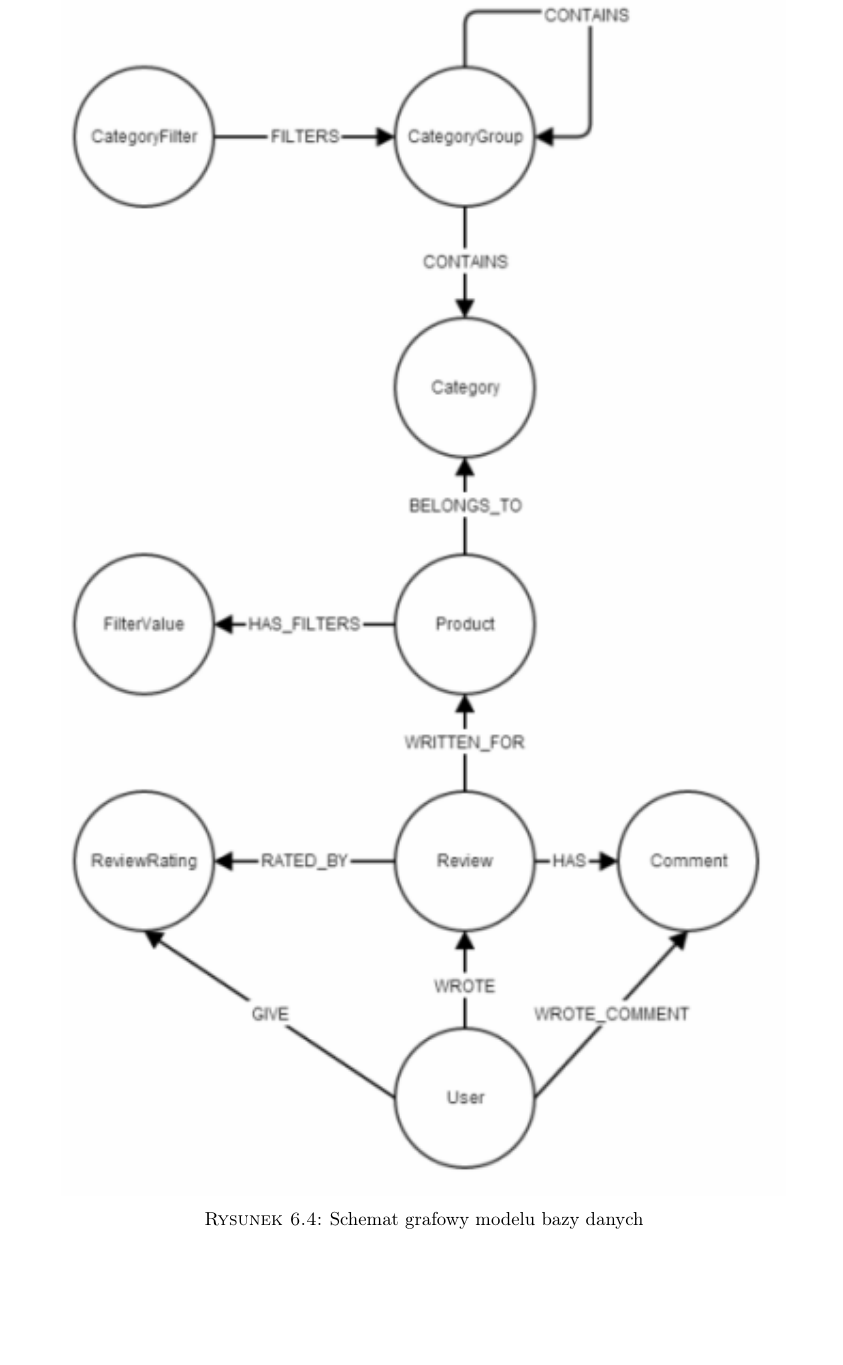
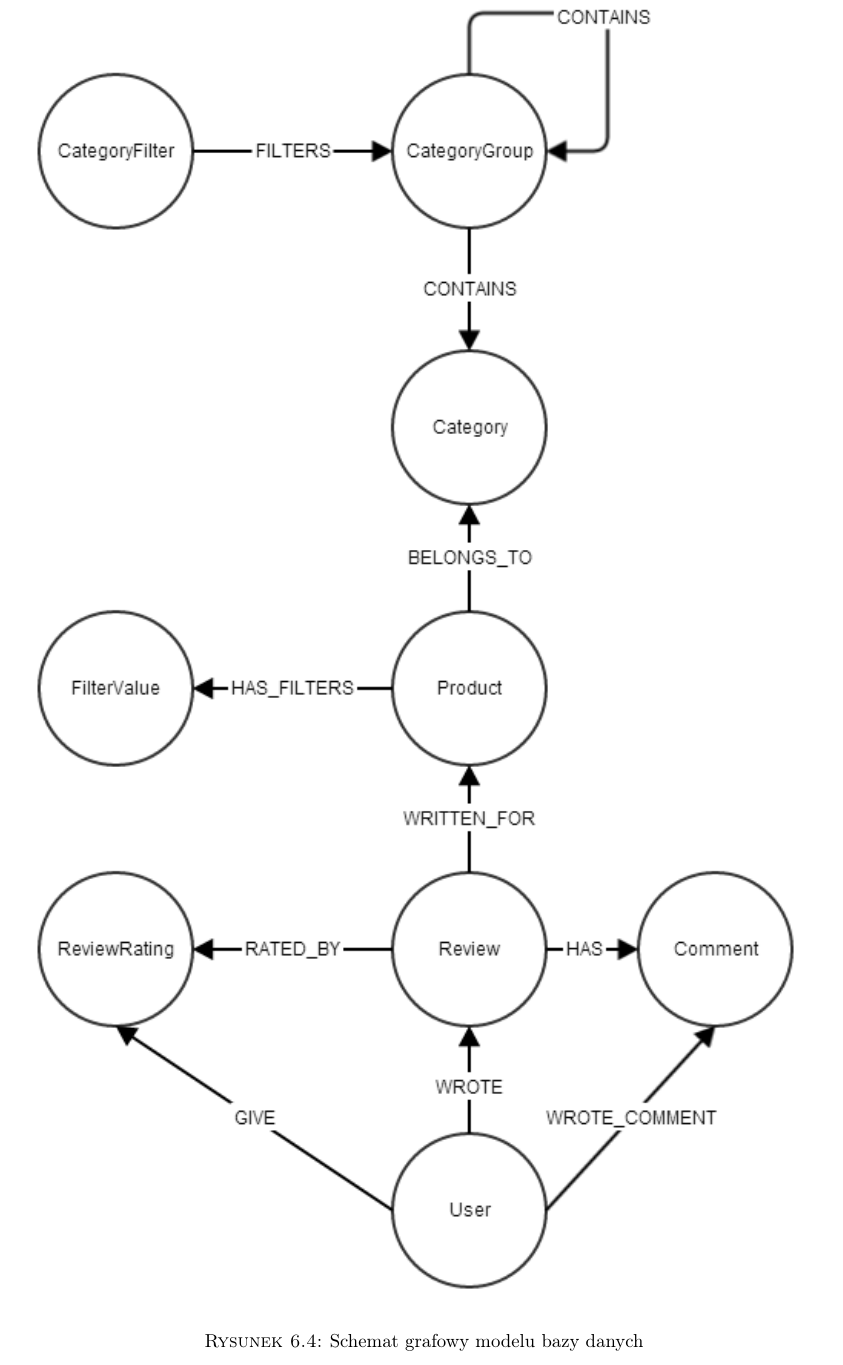
Before and after one commit to kawiniecki/praca, a LaTeX thesis (Strona tytułowa.tex, which reads serwer.tex): part of page 55 of 83, cut so that both start at the same text, the shorter picture padded with empty space. Compiled offline with pdfLaTeX.

Commit message:
Poprawka jakości schamatu

```diff
--- a/serwer.tex
+++ b/serwer.tex
@@ -93,7 +93,7 @@ Architektura warstwy dostępu do danych składa się z~dwóch głównych element
 
 \begin{figure}[H]
 	\centering
-	\includegraphics{images/db1.png}
+	\includegraphics[width=\textwidth]{images/db1.png}
 	\caption{Schemat grafowy modelu bazy danych}
 	\label{fig:db1}
 \end{figure}
```
Also changed, not shown: images/db1.png.
